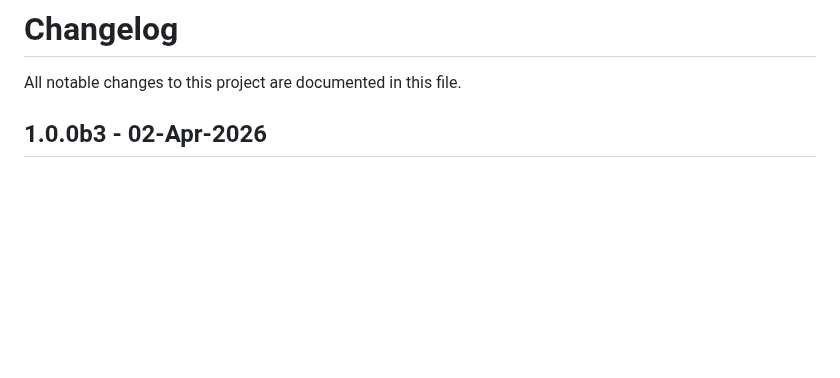
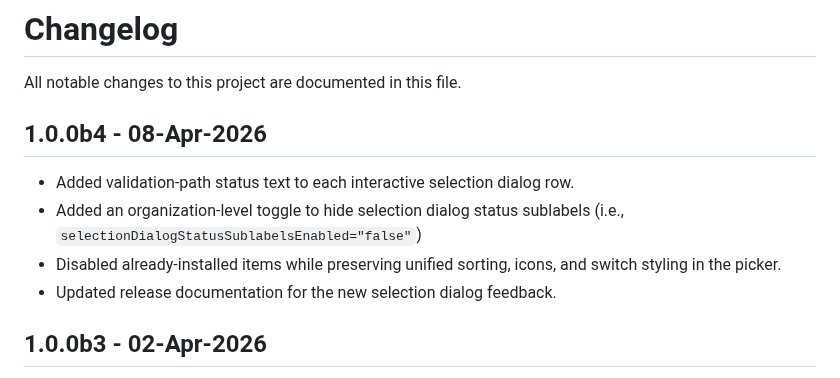
Before and after one commit to setup-your-mac/SYM-Lite, a Markdown page: CHANGELOG.md, the part around the change. GitHub-like rendering; blank space fills up the shorter version.

```diff
--- a/CHANGELOG.md
+++ b/CHANGELOG.md
@@ -1,6 +1,12 @@
 # Changelog
 
 All notable changes to this project are documented in this file.
+
+## 1.0.0b4 - 08-Apr-2026
+- Added validation-path status text to each interactive selection dialog row.
+- Added an organization-level toggle to hide selection dialog status sublabels (i.e., `selectionDialogStatusSublabelsEnabled="false"`)
+- Disabled already-installed items while preserving unified sorting, icons, and switch styling in the picker.
+- Updated release documentation for the new selection dialog feedback.
 
 ## 1.0.0b3 - 02-Apr-2026
 - Added an organization-level switch to hide Jamf policy items from the UI and skip Jamf execution.
```
Also changed, not shown: README.md (+5 -4 lines), images/SYML-00001.png, 1 other file.
